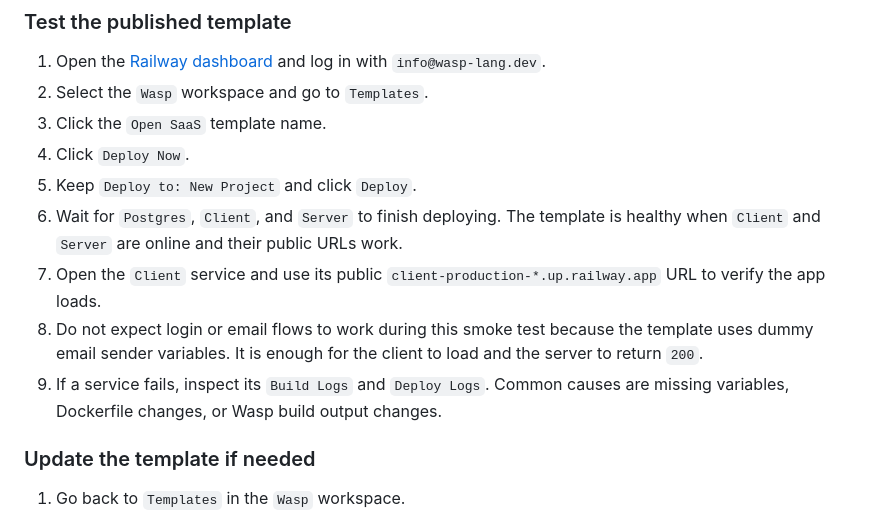
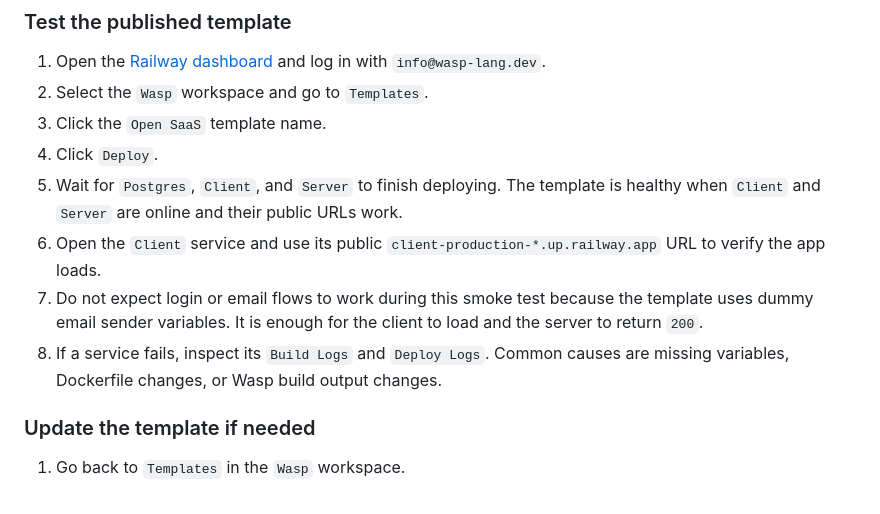
Before and after one commit to wasp-lang/open-saas-railway, a Markdown page: CONTRIBUTING.md, the part around the change. GitHub-like rendering.

Commit message:
Fix Contributing

```diff
--- a/CONTRIBUTING.md
+++ b/CONTRIBUTING.md
@@ -96,12 +96,11 @@ After merging the version update, test the published Railway template. Only edit
 1. Open the [Railway dashboard](https://railway.com/dashboard) and log in with `info@wasp-lang.dev`.
 2. Select the `Wasp` workspace and go to `Templates`.
 3. Click the `Open SaaS` template name.
-4. Click `Deploy Now`.
-5. Keep `Deploy to: New Project` and click `Deploy`.
-6. Wait for `Postgres`, `Client`, and `Server` to finish deploying. The template is healthy when `Client` and `Server` are online and their public URLs work.
-7. Open the `Client` service and use its public `client-production-*.up.railway.app` URL to verify the app loads.
-8. Do not expect login or email flows to work during this smoke test because the template uses dummy email sender variables. It is enough for the client to load and the server to return `200`.
-9. If a service fails, inspect its `Build Logs` and `Deploy Logs`. Common causes are missing variables, Dockerfile changes, or Wasp build output changes.
+4. Click `Deploy`.
+5. Wait for `Postgres`, `Client`, and `Server` to finish deploying. The template is healthy when `Client` and `Server` are online and their public URLs work.
+6. Open the `Client` service and use its public `client-production-*.up.railway.app` URL to verify the app loads.
+7. Do not expect login or email flows to work during this smoke test because the template uses dummy email sender variables. It is enough for the client to load and the server to return `200`.
+8. If a service fails, inspect its `Build Logs` and `Deploy Logs`. Common causes are missing variables, Dockerfile changes, or Wasp build output changes.
 
 ### Update the template if needed
 
```
